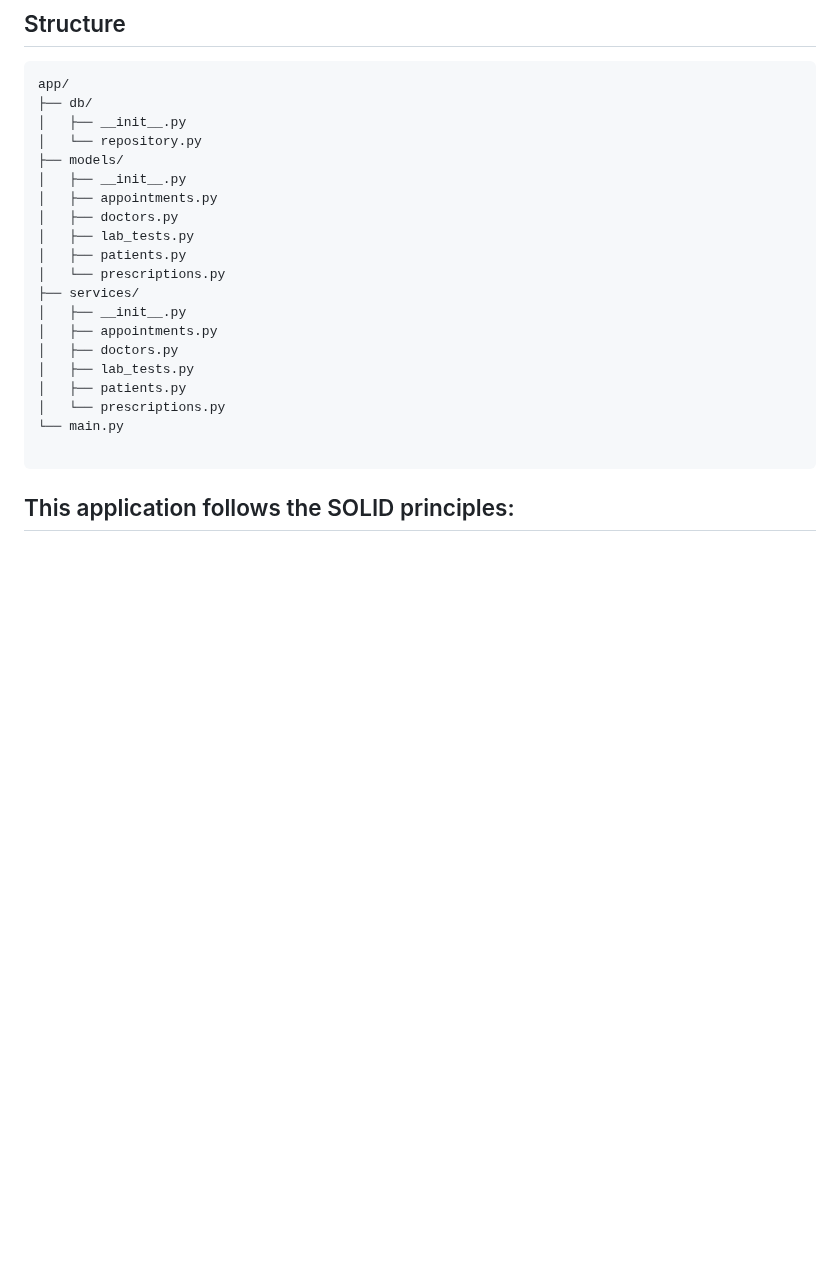
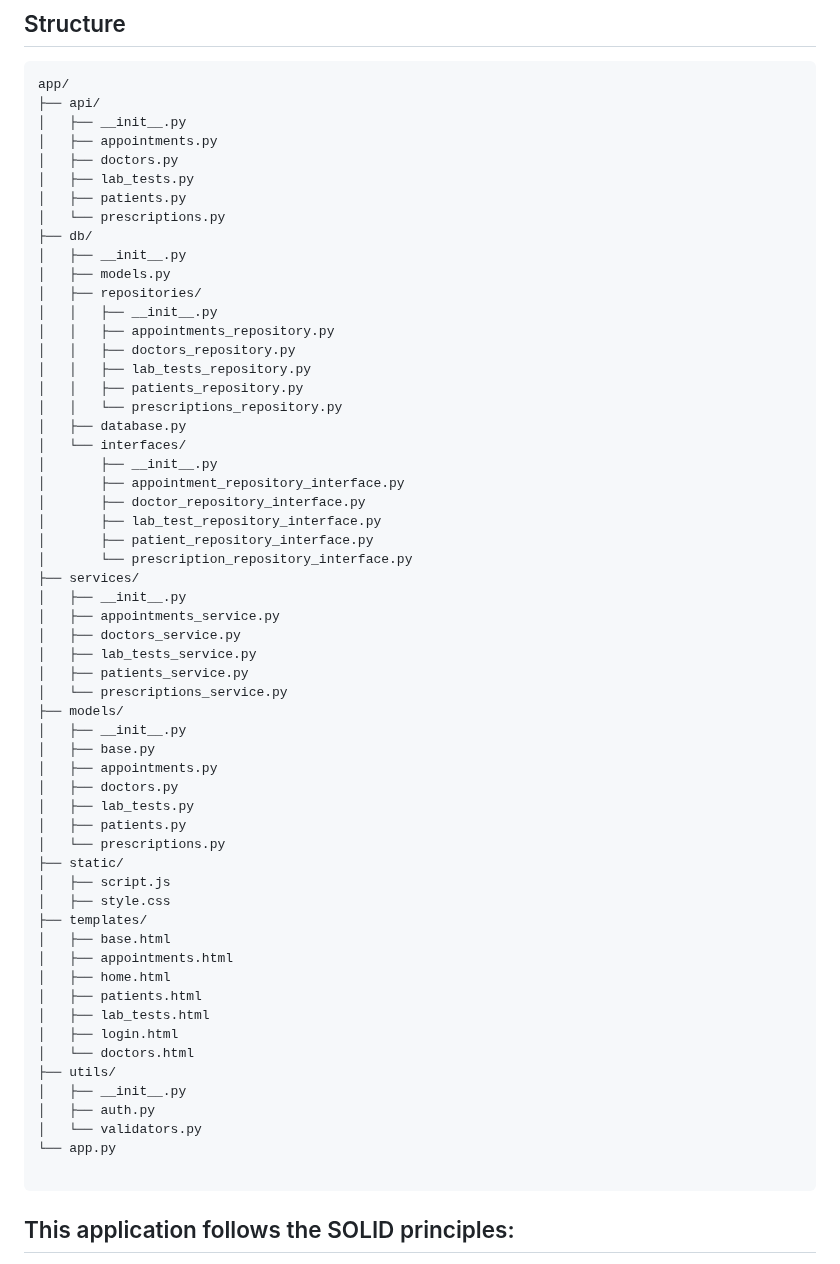
Before and after one commit to ghtali/Hospital-Management-System, a Markdown page: README.md, the part around the change. GitHub-like rendering; blank space fills up the shorter version.

Commit message:
update application structure

````diff
--- a/README.md
+++ b/README.md
@@ -39,24 +39,62 @@
 
 ```
 app/
-├── db/
-│   ├── __init__.py
-│   └── repository.py
-├── models/
+├── api/
 │   ├── __init__.py
 │   ├── appointments.py
 │   ├── doctors.py
 │   ├── lab_tests.py
 │   ├── patients.py
 │   └── prescriptions.py
+├── db/
+│   ├── __init__.py
+│   ├── models.py
+│   ├── repositories/
+│   │   ├── __init__.py
+│   │   ├── appointments_repository.py
+│   │   ├── doctors_repository.py
+│   │   ├── lab_tests_repository.py
+│   │   ├── patients_repository.py
+│   │   └── prescriptions_repository.py
+│   ├── database.py
+│   └── interfaces/
+│       ├── __init__.py
+│       ├── appointment_repository_interface.py
+│       ├── doctor_repository_interface.py
+│       ├── lab_test_repository_interface.py
+│       ├── patient_repository_interface.py
+│       └── prescription_repository_interface.py
 ├── services/
 │   ├── __init__.py
+│   ├── appointments_service.py
+│   ├── doctors_service.py
+│   ├── lab_tests_service.py
+│   ├── patients_service.py
+│   └── prescriptions_service.py
+├── models/
+│   ├── __init__.py
+│   ├── base.py
 │   ├── appointments.py
 │   ├── doctors.py
 │   ├── lab_tests.py
 │   ├── patients.py
 │   └── prescriptions.py
-└── main.py
+├── static/
+│   ├── script.js
+│   ├── style.css
+├── templates/
+│   ├── base.html
+│   ├── appointments.html
+│   ├── home.html
+│   ├── patients.html
+│   ├── lab_tests.html
+│   ├── login.html
+│   └── doctors.html
+├── utils/
+│   ├── __init__.py
+│   ├── auth.py
+│   └── validators.py
+└── app.py
 
 ```
 
````
